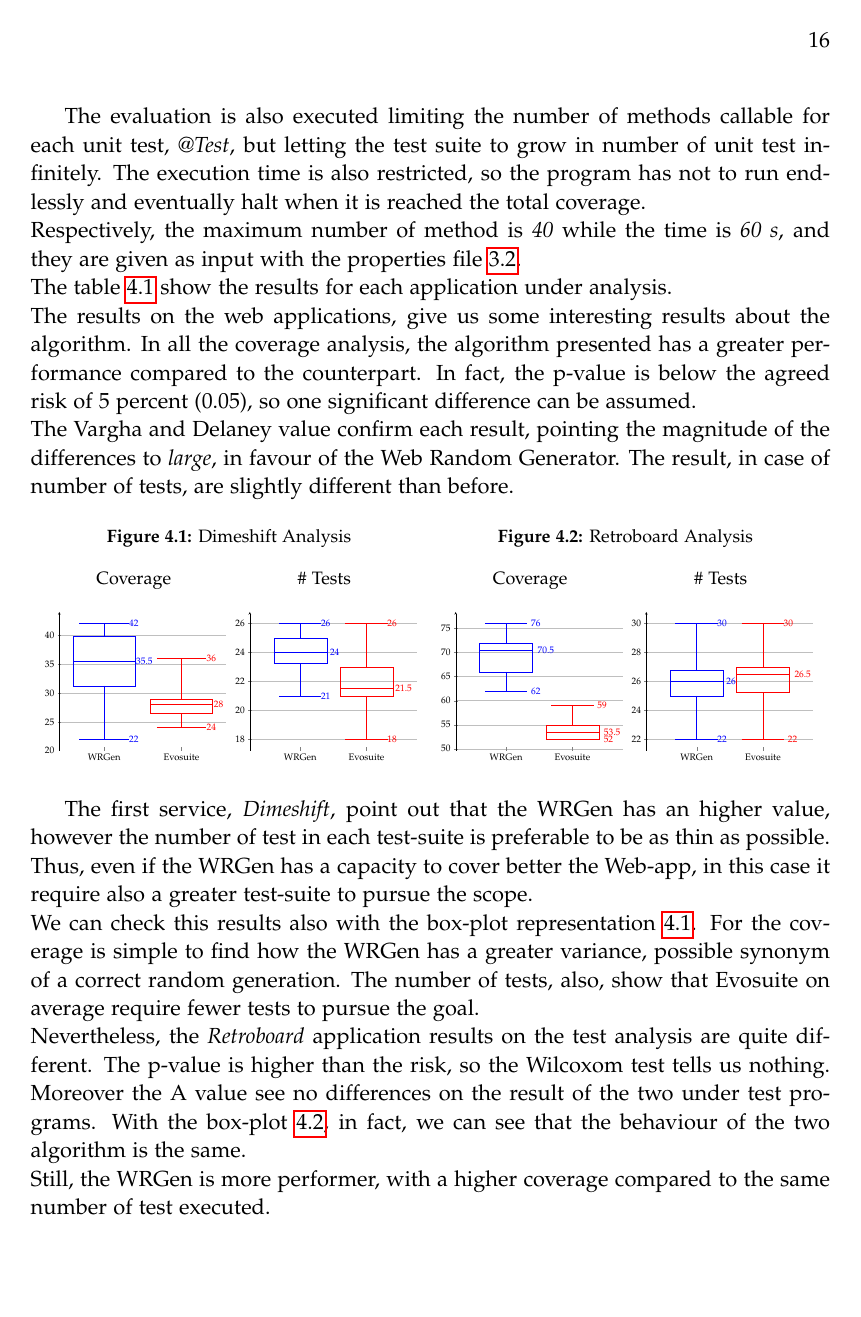
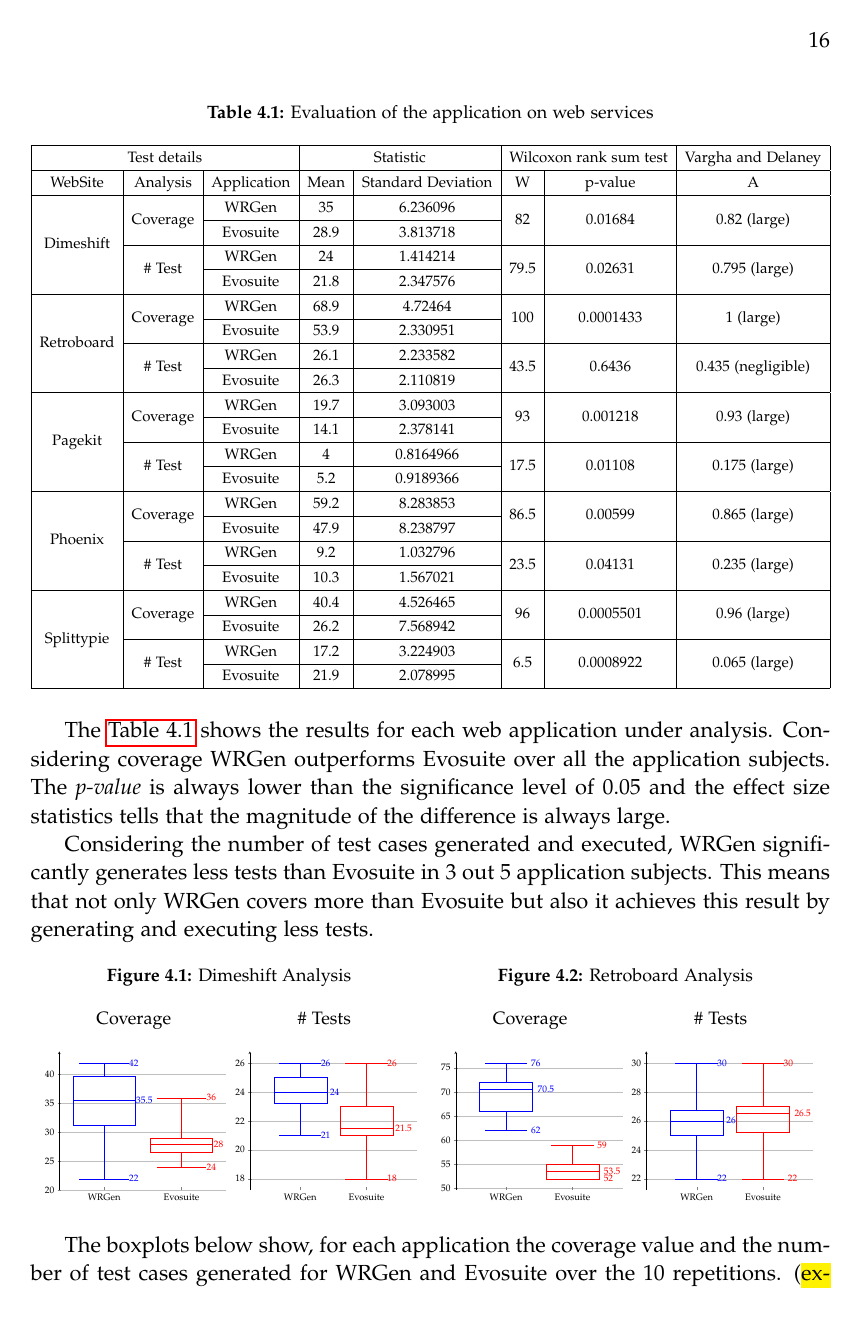
Before and after one commit to NicolaGilberti/randomTestGenerator, a LaTeX thesis (Document/master.tex, which reads Document/sections/evaluation.tex): page 19 of 22. Compiled offline with pdfLaTeX.

Commit message:
pass on evaluation

```diff
--- a/Document/sections/evaluation.tex
+++ b/Document/sections/evaluation.tex
@@ -68,31 +80,43 @@
 		\end{tabular}
 	\end{adjustbox}
 \end{table}
-The evaluation is also executed limiting the number of methods callable for each unit test, \emph{@Test}, but letting the test suite to grow in number of unit test infinitely.
-The execution time is also restricted, so the program has not to run endlessly and eventually halt when it is reached the total coverage.\\
-Respectively, the maximum number of method is \emph{40} while the time is \emph{60 s}, and they are given as input with the properties file~\ref{sec:prop}.\\
-The table \ref{table:res} show the results for each application under analysis.\\
-The results on the web applications, give us some interesting results about the algorithm.
-In all the coverage analysis, the algorithm presented has a greater performance compared to the counterpart.
-In fact, the p-value is below the agreed risk of 5 percent (0.05), so one significant difference can be assumed.\\
-The Vargha and Delaney value confirm each result, pointing the magnitude of the differences to \emph{large}, in favour of the Web Random Generator.
-The result, in case of number of tests, are slightly different than before.
+
+The \autoref{table:res} shows the results for each web application under analysis. Considering coverage WRGen outperforms Evosuite over all the application subjects. The \textit{p-value} is always lower than the significance level of 0.05 and the effect size statistics tells that the magnitude of the difference is always large.
+
+Considering the number of test cases generated and executed, WRGen significantly generates less tests than Evosuite in 3 out 5 application subjects. This means that not only WRGen covers more than Evosuite but also it achieves this result by generating and executing less tests.
+
+%The results on the web applications, give us some interesting results about the algorithm.
+%In all the coverage analysis, the algorithm presented has a greater performance compared to the counterpart.
+%In fact, the p-value is below the agreed risk of 5 percent (0.05), so one significant difference can be assumed.\\
+%The Vargha and Delaney value confirm each result, pointing the magnitude of the differences to \emph{large}, in favour of the Web Random Generator.
+%The result, in case of number of tests, are slightly different than before.
+
 \begin{figure}[H]
 	\centering
 	\input{sections/dimeshift.tex}
 	\input{sections/retroboard.tex}
 \end{figure}
 
-The first service, \emph{Dimeshift}, point out that the WRGen has an higher value, however the number of test in each test-suite is preferable to be as thin as possible.
-Thus, even if the WRGen has a capacity to cover better the Web-app, in this case it require also a greater test-suite to pursue the scope.\\
-We can check this results also with the box-plot representation \ref{fig:dimeshift}.
-For the coverage is simple to find how the WRGen has a greater variance, possible synonym of a correct random generation.
-The number of tests, also, show that Evosuite on average require fewer tests to pursue the goal.\\
-Nevertheless, the \emph{Retroboard} application results on the test analysis are quite different.
-The p-value is higher than the risk, so the Wilcoxom test tells us nothing.
-Moreover the A value see no differences on the result of the two under test programs.
-With the box-plot \ref{fig:retroboard}, in fact, we can see that the behaviour of the two algorithm is the same.\\
-Still, the WRGen is more performer, with a higher coverage compared to the same number of test executed.
+The boxplots below show, for each application the coverage value and the number of test cases generated for WRGen and Evosuite over the 10 repetitions. (\hl{explain what a boxplot is.})
+
+%in \autoref{fig:dimeshift}, \autoref{fig:retroboard}, \autoref{fig:phoenix}, \autoref{fig:splittypie} and \autoref{fig:pagekit}  for each
+
+\autopageref{fig:dimeshift} shows the boxplots for \textit{Dimeshift}. WRGen achieves a higher value of coverage with respect to Evosuite. However, WRGen executes significantly more tests than Evosuite.
+
+\autopageref{fig:retroboard} shows the boxplots for \textit{Retroboard}. WRGen always achieves a higher value of coverage with respect to Evosuite but, in this case, by generating less tests. However, the difference regarding the number of tests is not statistically significant.
+
+%The boxplots for the \textit{Dimeshfit} application  The first service, \emph{Dimeshift}, point out that the WRGen has an higher value, however the number of test in each test-suite is preferable to be as thin as possible.
+%Thus, even if the WRGen has a capacity to cover better the Web-app, in this case it require also a greater test-suite to pursue the scope.\\
+%We can check this results also with the box-plot representation \ref{fig:dimeshift}.
+%For the coverage is simple to find how the WRGen has a greater variance, possible synonym of a correct random generation.
+%The number of tests, also, show that Evosuite on average require fewer tests to pursue the goal.\\
+
+%Nevertheless, the \emph{Retroboard} application results on the test analysis are quite different.
+%The p-value is higher than the risk, so the Wilcoxom test tells us nothing.
+%Moreover the A value see no differences on the result of the two under test programs.
+%With the box-plot \ref{fig:retroboard}, in fact, we can see that the behaviour of the two algorithm is the same.\\
+%Still, the WRGen is more performer, with a higher coverage compared to the same number of test executed.
+
 \begin{figure}[H]
 	\centering
 	\input{sections/phoenix.tex}
```
Also changed, not shown: Document/sections/evaluation.tex (43 more changed lines).
